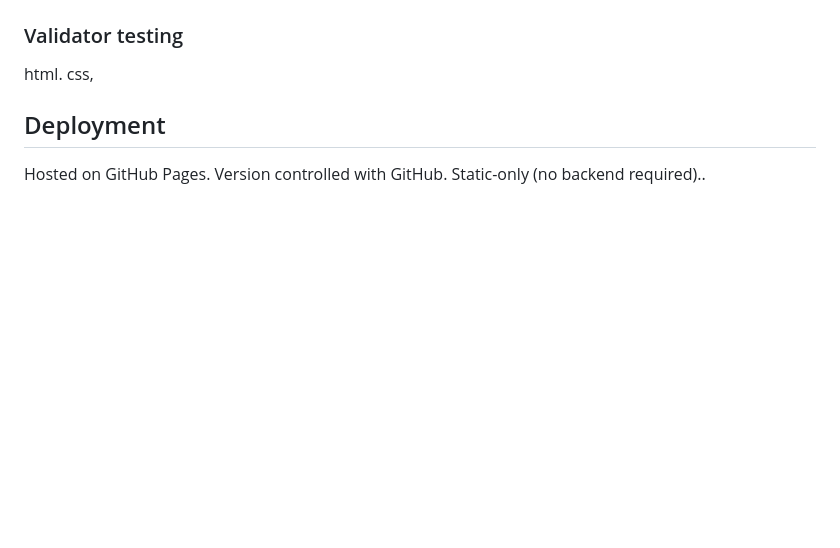
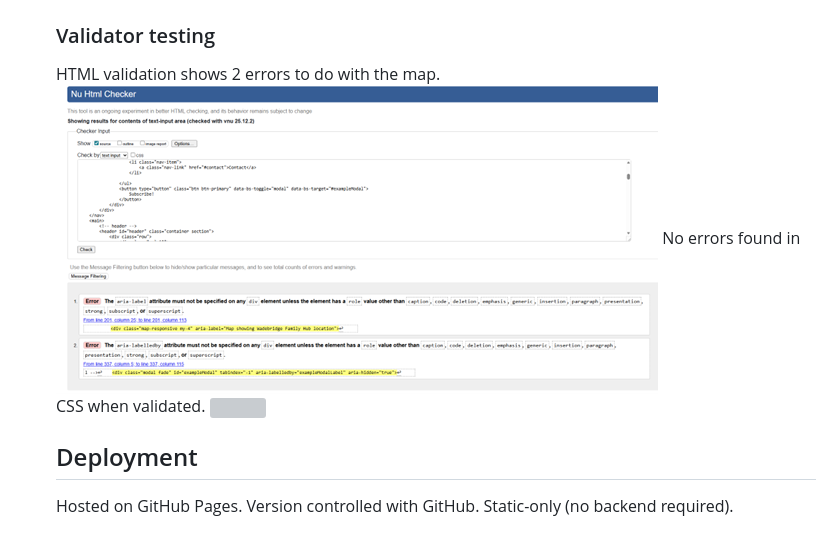
Before and after one commit to aimeelittle1708-hub/bright-belonging, a Markdown page: README.md, the part around the change printed below. Drawn GitHub-style; pictures changed too: assets/images/htmlvalid.png (added); blank space fills up the shorter version; grey boxes are pictures that could not be loaded.

```diff
--- a/README.md
+++ b/README.md
@@ -87,6 +117,9 @@ The low score when checked for Best practises was because third party sources we
 <h3>Validator testing </h3>
-html. css,
+HTML validation shows 2 errors to do with the map.
+<img src="assets/images/htmlvalid.png">
+ No errors found in CSS when validated.
+<img src="assets\images\cssvalid.png">
 <h2> Deployment</h2>
 <p>Hosted on GitHub Pages.
 Version controlled with GitHub.
-Static-only (no backend required)..</p>
+Static-only (no backend required).</p>
```
Also changed, not shown: other parts of README.md (+32 -2 lines), assets/images/cssvalid.png (added), assets/images/user-stories.png (added).
